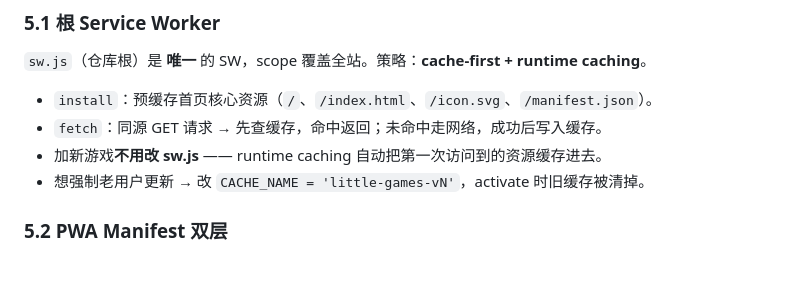
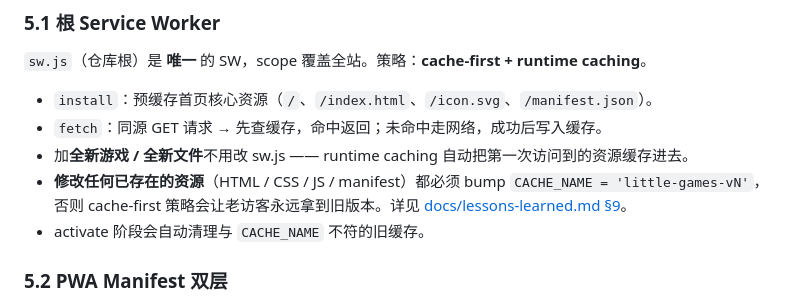
Before and after one commit to zhcqiu/little-games, a Markdown page: docs/architecture.md, the part around the change. Drawn GitHub-style; blank space fills up the shorter version.

```diff
--- a/docs/architecture.md
+++ b/docs/architecture.md
@@ -256,8 +256,9 @@ _startBgm() {
 
 - `install`：预缓存首页核心资源（`/`、`/index.html`、`/icon.svg`、`/manifest.json`）。
 - `fetch`：同源 GET 请求 → 先查缓存，命中返回；未命中走网络，成功后写入缓存。
-- 加新游戏**不用改 sw.js** —— runtime caching 自动把第一次访问到的资源缓存进去。
-- 想强制老用户更新 → 改 `CACHE_NAME = 'little-games-vN'`，activate 时旧缓存被清掉。
+- 加**全新游戏 / 全新文件**不用改 sw.js —— runtime caching 自动把第一次访问到的资源缓存进去。
+- **修改任何已存在的资源**（HTML / CSS / JS / manifest）都必须 bump `CACHE_NAME = 'little-games-vN'`，否则 cache-first 策略会让老访客永远拿到旧版本。详见 [docs/lessons-learned.md §9](./lessons-learned.md)。
+- activate 阶段会自动清理与 `CACHE_NAME` 不符的旧缓存。
 
 ### 5.2 PWA Manifest 双层
 
```
Also changed, not shown: docs/lessons-learned.md (+29 -1 lines).
